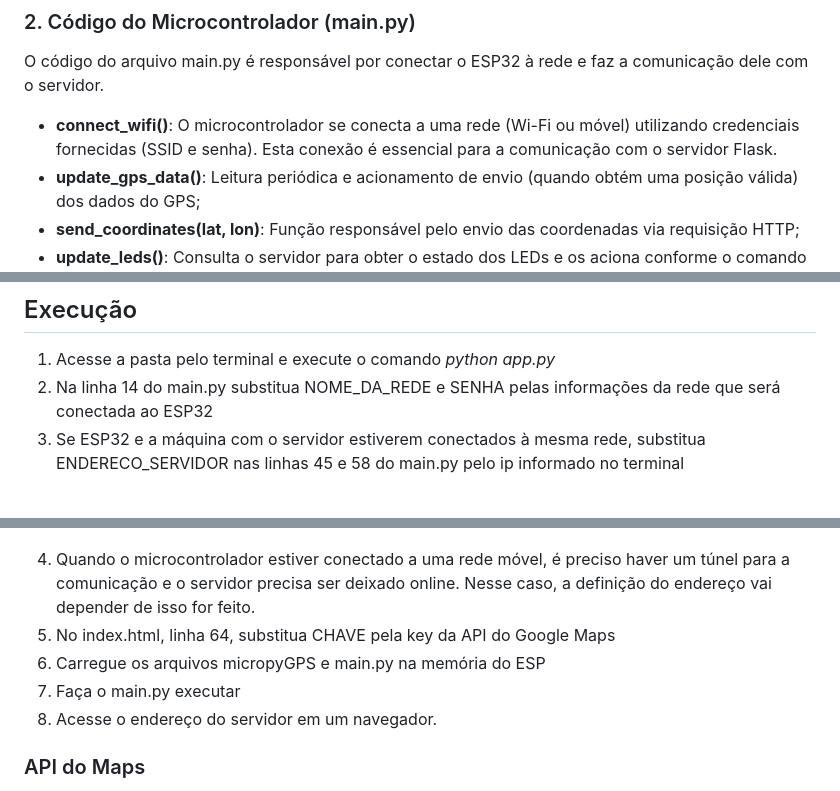
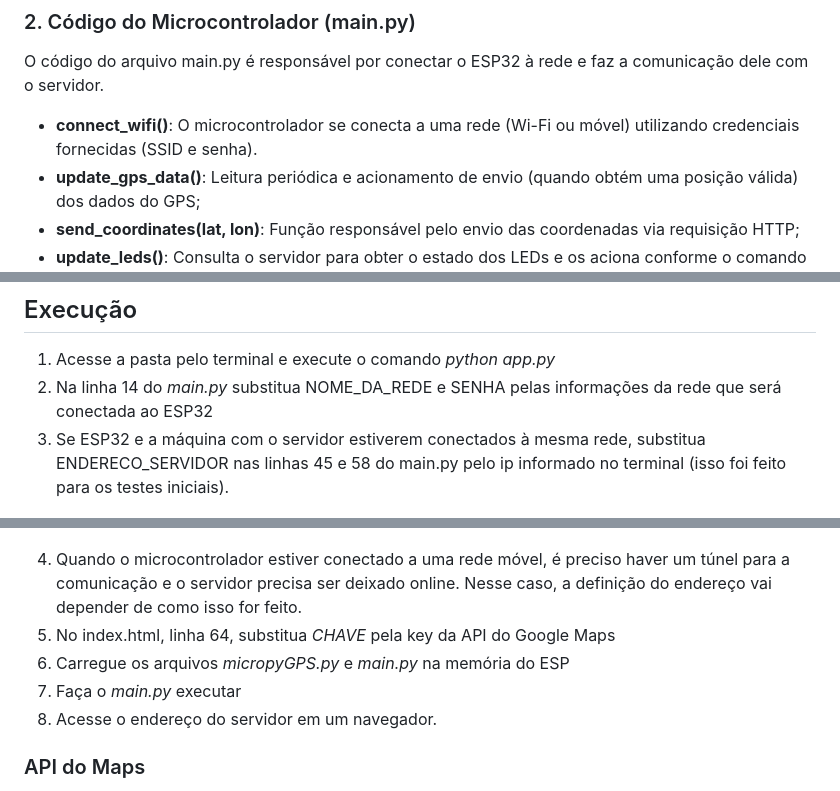
Before and after one commit to eduferrs/Wearable, a Markdown page: README.md, 3 parts joined by grey strips. GitHub-like rendering.

```diff
--- a/README.md
+++ b/README.md
@@ -31,7 +31,7 @@ O servidor web, desenvolvido em Flask, é responsável por gerenciar as requisi
 ### 2. Código do Microcontrolador (main.py)
 O código do arquivo main.py é responsável por conectar o ESP32 à rede e faz a comunicação dele com o servidor.
 
-  - **connect_wifi()**: O microcontrolador se conecta a uma rede (Wi-Fi ou móvel) utilizando credenciais fornecidas (SSID e senha). Esta conexão é essencial para a comunicação com o servidor Flask.
+  - **connect_wifi()**: O microcontrolador se conecta a uma rede (Wi-Fi ou móvel) utilizando credenciais fornecidas (SSID e senha).
   - **update_gps_data()**: Leitura periódica e acionamento de envio (quando obtém uma posição válida) dos dados do GPS;
   - **send_coordinates(lat, lon)**: Função responsável pelo envio das coordenadas via requisição HTTP;
   - **update_leds()**: Consulta o servidor para obter o estado dos LEDs e os aciona conforme o comando recebido.
@@ -44,15 +44,15 @@ A interface web permite que o usuário visualize as coordenadas geográficas rec
 
 ## Execução
 1. Acesse a pasta pelo terminal e execute o comando _python app.py_
-2. Na linha 14 do main.py substitua NOME_DA_REDE e SENHA pelas informações da rede que será conectada ao ESP32
-3. Se ESP32 e a  máquina com o servidor estiverem conectados à mesma rede, substitua ENDERECO_SERVIDOR nas linhas 45 e 58 do main.py pelo ip informado no terminal
+2. Na linha 14 do _main.py_ substitua NOME_DA_REDE e SENHA pelas informações da rede que será conectada ao ESP32
+3. Se ESP32 e a  máquina com o servidor estiverem conectados à mesma rede, substitua ENDERECO_SERVIDOR nas linhas 45 e 58 do main.py pelo ip informado no terminal (isso foi feito para os testes iniciais).
 
 ![IP](img/ip.png)
 
-4. Quando o microcontrolador estiver conectado a uma rede móvel, é preciso haver um túnel para a comunicação e o servidor precisa ser deixado online. Nesse caso, a definição do endereço vai depender de isso for feito.
-5. No index.html, linha 64, substitua CHAVE pela key da API do Google Maps
-6. Carregue os arquivos micropyGPS e main.py na memória do ESP
-7. Faça o main.py executar
+4. Quando o microcontrolador estiver conectado a uma rede móvel, é preciso haver um túnel para a comunicação e o servidor precisa ser deixado online. Nesse caso, a definição do endereço vai depender de como isso for feito.
+5. No index.html, linha 64, substitua _CHAVE_ pela key da API do Google Maps
+6. Carregue os arquivos _micropyGPS.py_ e _main.py_ na memória do ESP
+7. Faça o _main.py_ executar
 8. Acesse o endereço do servidor em um navegador.
 
 
```
